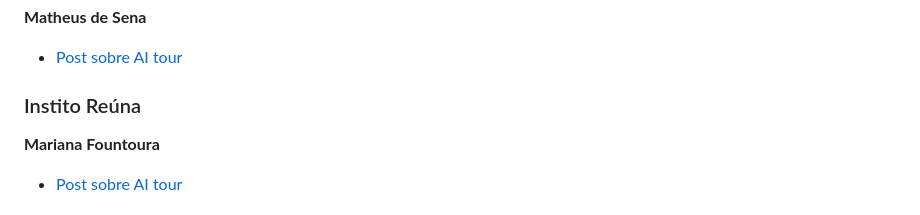
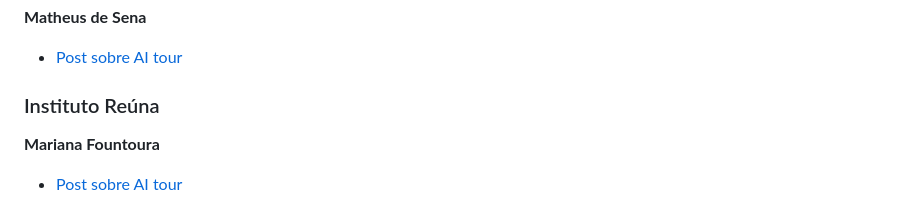
Before and after one commit to maluta/maluta.github.com, a Markdown page: _posts/2024-05-26-ai-tour.md, the part around one of its changes. Drawn GitHub-style.

Commit message:
fix typo

```diff
--- a/_posts/2024-05-26-ai-tour.md
+++ b/_posts/2024-05-26-ai-tour.md
@@ -47,8 +46,7 @@ draft: false
 - [Post sobre AI tour](https://www.linkedin.com/posts/matheus-de-sena-cruz_parte-desse-texto-foi-escrita-com-a-ajuda-activity-7201009942072307712-bj6U?utm_source=share&utm_medium=blog_maluta)
 
 
-### Instito Reúna
-
+### Instituto Reúna
 
 **Mariana Fountoura**
 - [Post sobre AI tour](https://www.linkedin.com/posts/marianafontoura_na-%C3%BAltima-semana-participei-do-ai-tech-tour-activity-7200011871830056960-GSoV?utm_source=share&utm_medium=blog_maluta)
```
Also changed, not shown: other parts of _posts/2024-05-26-ai-tour.md (+0 -1 lines).
